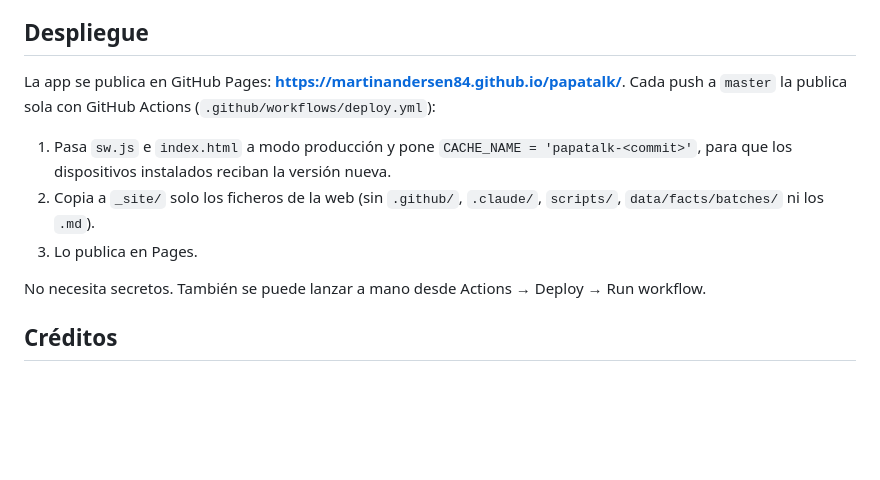
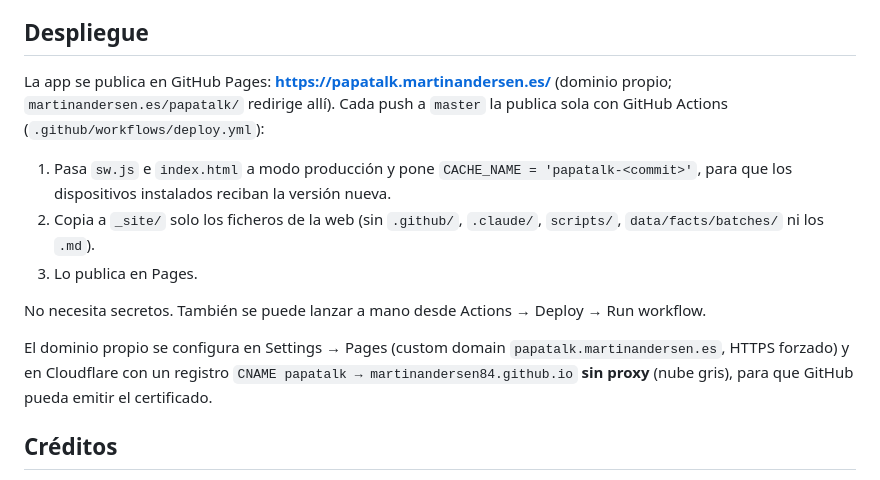
Before and after one commit to martinandersen84/papatalk, a Markdown page: README.md, the part around the change. GitHub-like rendering; blank space fills up the shorter version.

```diff
--- a/README.md
+++ b/README.md
@@ -89,7 +89,7 @@ Durante el desarrollo, el service worker está en modo `DEV_MODE = true` (sin ca
 
 ## Despliegue
 
-La app se publica en GitHub Pages: **https://martinandersen84.github.io/papatalk/**. Cada push a `master` la publica sola con GitHub Actions (`.github/workflows/deploy.yml`):
+La app se publica en GitHub Pages: **https://papatalk.martinandersen.es/** (dominio propio; `martinandersen.es/papatalk/` redirige allí). Cada push a `master` la publica sola con GitHub Actions (`.github/workflows/deploy.yml`):
 
 1. Pasa `sw.js` e `index.html` a modo producción y pone `CACHE_NAME = 'papatalk-<commit>'`, para que los dispositivos instalados reciban la versión nueva.
 2. Copia a `_site/` solo los ficheros de la web (sin `.github/`, `.claude/`, `scripts/`, `data/facts/batches/` ni los `.md`).
@@ -97,6 +97,8 @@ La app se publica en GitHub Pages: **https://martinandersen84.github.io/papatalk
 
 No necesita secretos. También se puede lanzar a mano desde Actions → Deploy → Run workflow.
 
+El dominio propio se configura en Settings → Pages (custom domain `papatalk.martinandersen.es`, HTTPS forzado) y en Cloudflare con un registro `CNAME papatalk → martinandersen84.github.io` **sin proxy** (nube gris), para que GitHub pueda emitir el certificado.
+
 ## Créditos
 
 - Pictogramas: Sergio Palao. Origen: [ARASAAC](https://arasaac.org). Licencia: CC (BY-NC-SA). Propiedad: Gobierno de Aragón.
```
Also changed, not shown: STYLEGUIDE.md (+2 -2 lines).
